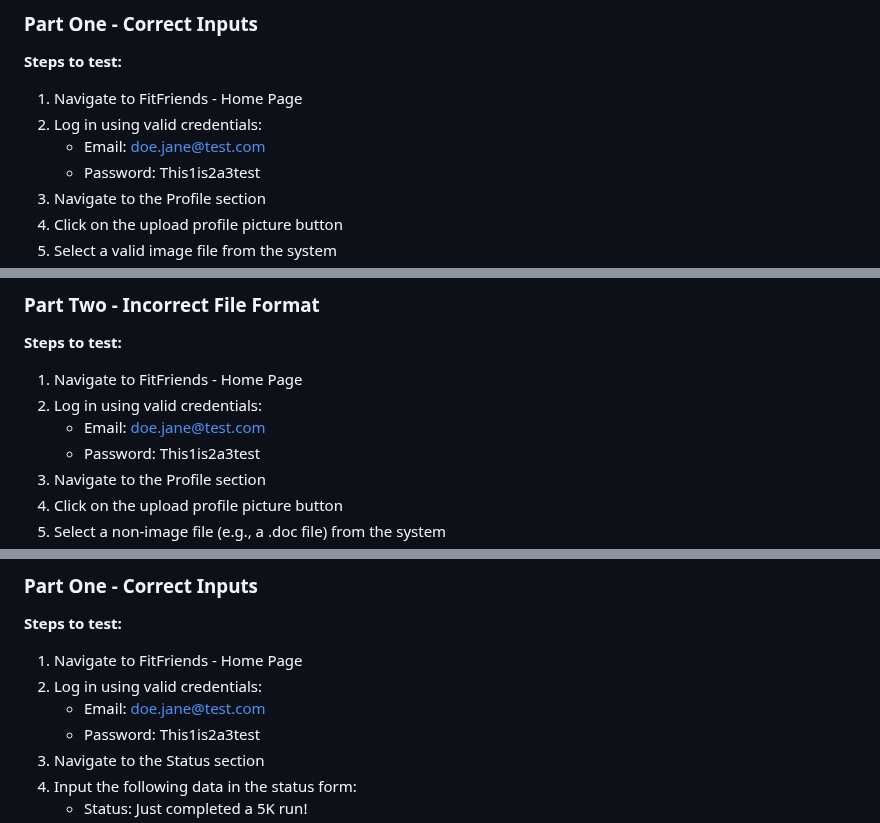
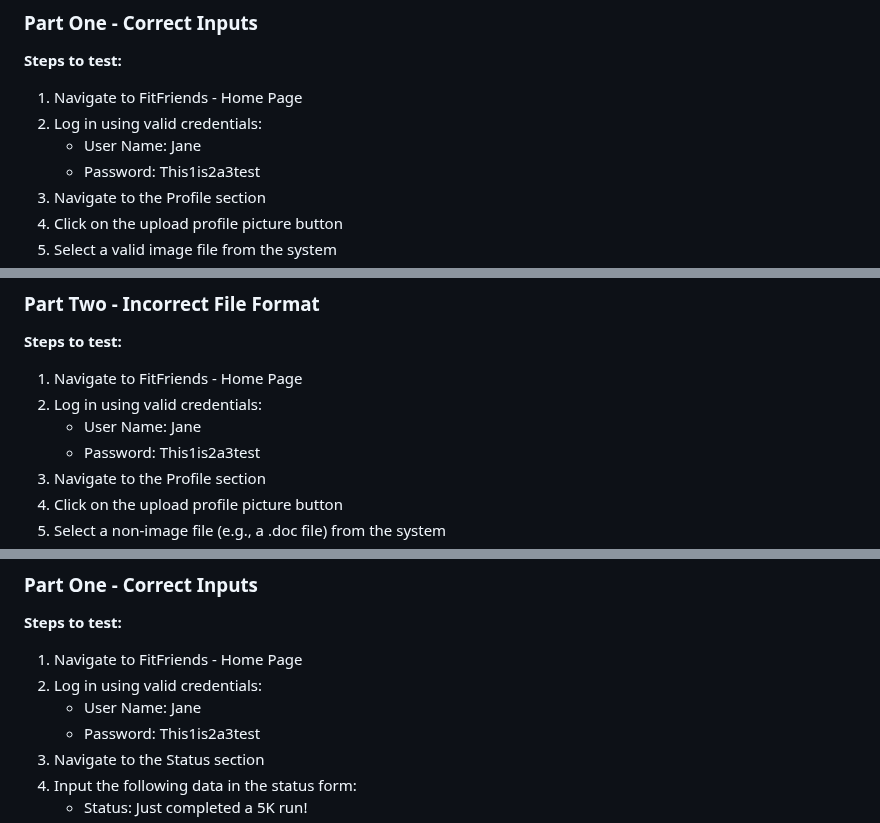
Before and after one commit to abikirkham/FitFriends, a Markdown page: README.md, 3 parts joined by grey strips. Rendered like a GitHub page.

```diff
--- a/README.md
+++ b/README.md
@@ -707,7 +687,7 @@ The website behaved as expected with no errors or warnings and the message was s
 
 1. Navigate to FitFriends - Home Page
 2. Log in using valid credentials:
-   - Email: doe.jane@test.com
+   - User Name: Jane
    - Password: This1is2a3test
 3. Navigate to the Profile section
 4. Click on the upload profile picture button
@@ -728,7 +708,7 @@ The website behaved as expected with no errors or warnings and the profile pictu
 
 1. Navigate to FitFriends - Home Page
 2. Log in using valid credentials:
-   - Email: doe.jane@test.com
+   - User Name: Jane
    - Password: This1is2a3test
 3. Navigate to the Profile section
 4. Click on the upload profile picture button
@@ -753,7 +733,7 @@ The website behaved as expected; an error message was displayed, and the form di
 
 1. Navigate to FitFriends - Home Page
 2. Log in using valid credentials:
-   - Email: doe.jane@test.com
+   - User Name: Jane
    - Password: This1is2a3test
 3. Navigate to the Status section
 4. Input the following data in the status form:
```
Also changed, not shown: other parts of README.md (+6 -26 lines).
